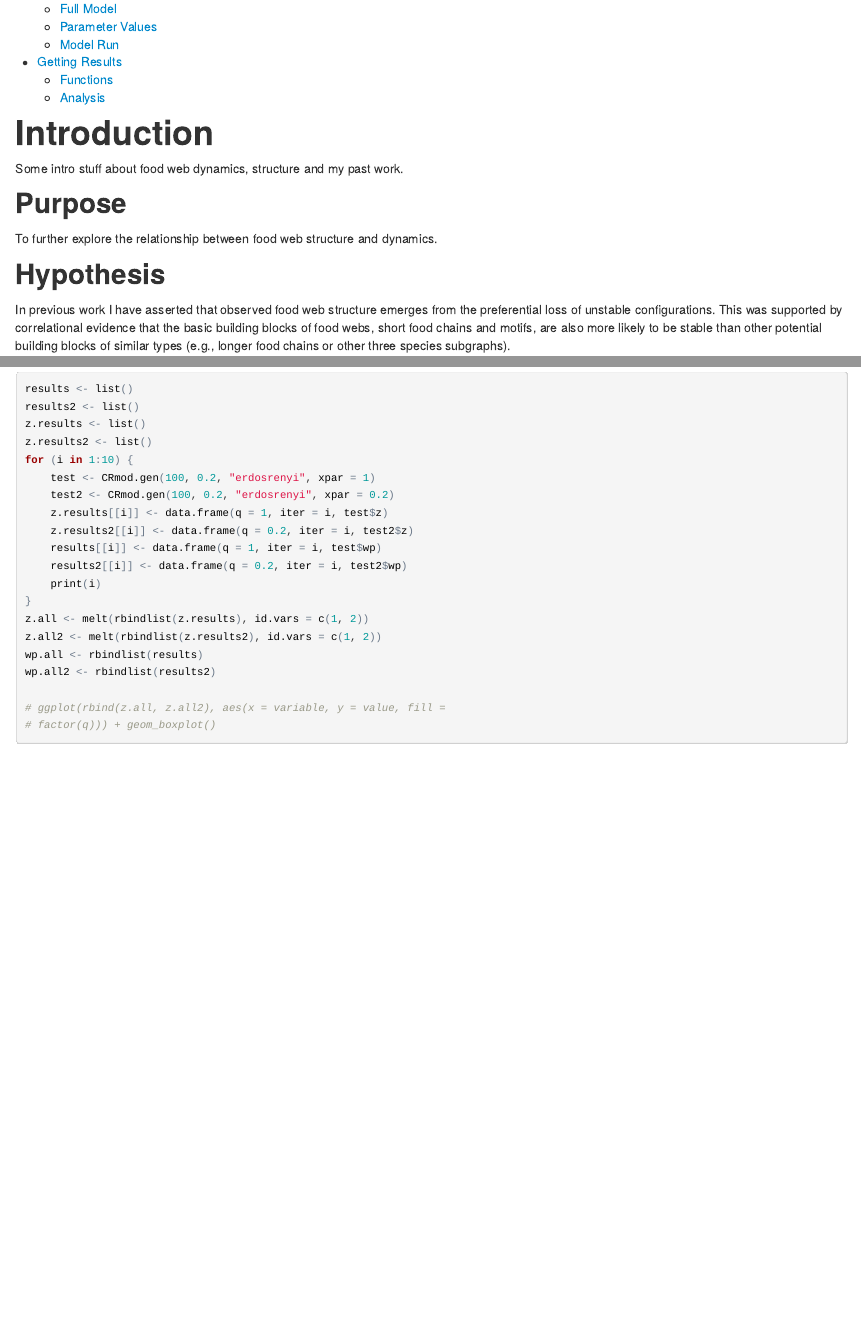
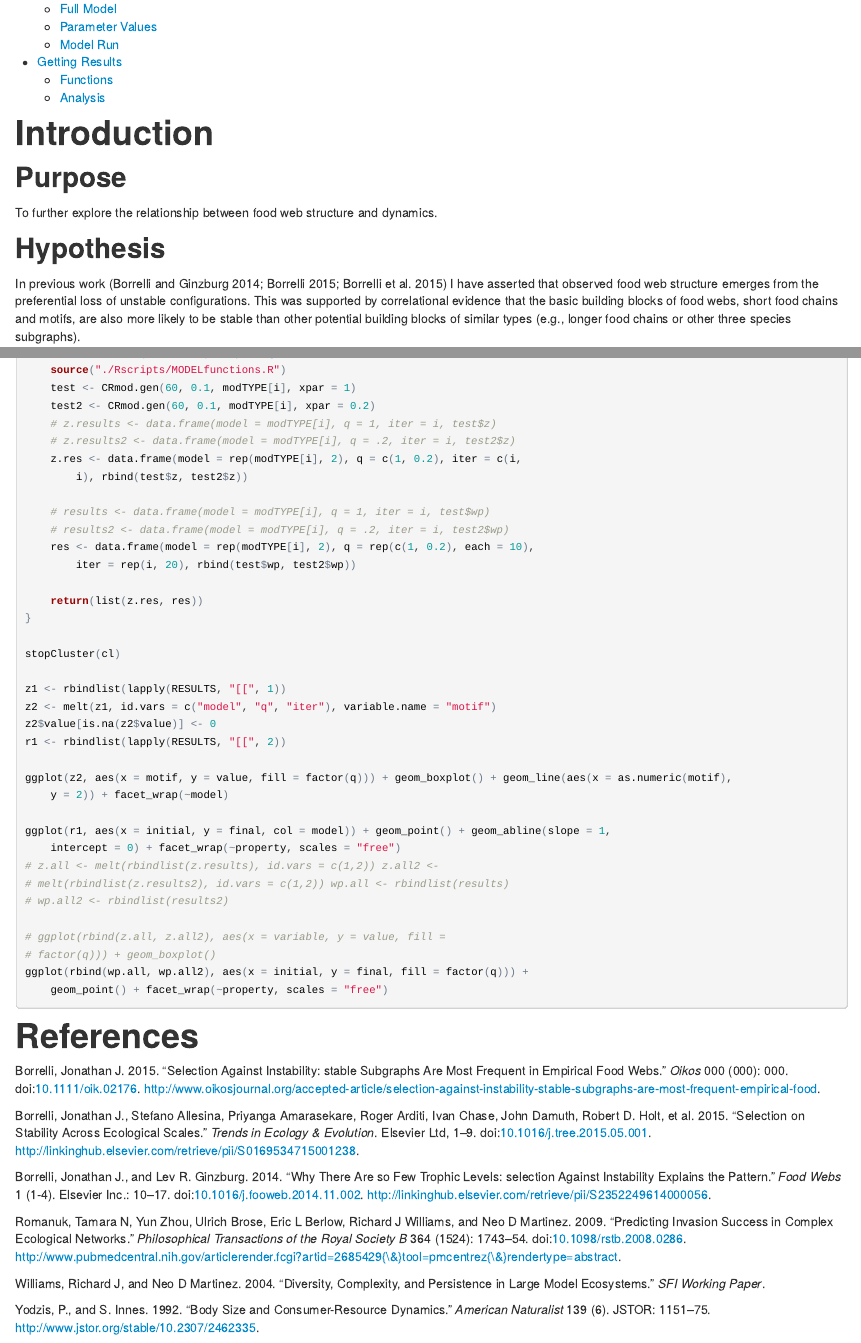
Before and after one commit to jjborrelli/fw_dyn, an R Markdown document (fw_projREPORT.Rmd): the page in a window 1100 px wide, from 220 px down, and a second part further down, joined at a grey line. The pictures show the output file fw_projREPORT.html that the author committed with the source, opened offline.

Commit message:
add refs and fix par loop

````diff
--- a/Rscripts/MODELfunctions.R
+++ b/Rscripts/MODELfunctions.R
@@ -266,10 +266,11 @@ CRmod.gen <- function(S, con, network, xpar, ...){
   #return(rbind(z1, z2))
 
   z <- rel.rand.z(amat, dyn1, iter = 10000)
-  wp1 <- cbind(melt(web_props(amat)), web = "initial")
-  wp2 <-cbind(melt(web_props(amat2)), web = "final")
+  z1 <- z/sqrt(sum(z^2, na.rm = T))
+  t(apply(zscore.t, 1, function(x){x/sqrt(sum(x^2, na.rm = T))}))
+  wp <- cbind(melt(web_props(amat), variable.name = "property", value.name = "initial"), final = melt(web_props(amat2))[,2])
 
-  return(list(rbind(wp1, wp2)), z)
+  return(list(wp = wp, z = z1))
 }
 
 
@@ -341,5 +342,14 @@ eig.analysis <- function(n, matrices){
 
 
 ## For parallel
-modTYPE <- c(rep("erdosrenyi", 50), rep("niche", 50))
+tot = 100
+modTYPE <- c(rep("erdosrenyi", tot/2), rep("niche", tot/2))
 
+results <- lapply(1:tot, function(x) data.frame(rep(0, 10), rep(0, 10), rep(0, 10), rep(0, 10), rep(0, 10)))
+results2 <- lapply(1:tot, function(x) data.frame(rep(0, 10), rep(0, 10), rep(0, 10), rep(0, 10), rep(0, 10)))
+z.results <- lapply(1:tot, function(x) data.frame(0,0,0,0,0,0,0,0,0,0,0,0,0,0,0))
+z.results2 <- lapply(1:tot, function(x) data.frame(0,0,0,0,0,0,0,0,0,0,0,0,0,0,0))
+
+z.res <- lapply(1:tot, function(x){rbind(data.frame(0,0,0,0,0,0,0,0,0,0,0,0,0,0,0), data.frame(0,0,0,0,0,0,0,0,0,0,0,0,0,0,0))})
+
+res <- lapply(1:1, function(x) data.frame(rep(0, 20), rep(0, 20), rep(0, 20), rep(0, 20), rep(0, 20)))
--- /dev/null
+++ b/biblio1.bib
@@ -0,0 +1,77 @@
+@article{Borrelli2015,
+author = {Borrelli, Jonathan J.},
+doi = {10.1111/oik.02176},
+file = {:C$\backslash$:/Users/jjborrelli/Downloads/Borrelli-2015-Oikos.pdf:pdf},
+journal = {Oikos},
+number = {000},
+pages = {000},
+title = {{Selection against instability: stable subgraphs are most frequent in empirical food webs}},
+url = {http://www.oikosjournal.org/accepted-article/selection-against-instability-stable-subgraphs-are-most-frequent-empirical-food},
+volume = {000},
+year = {2015}
+}
+@article{Borrelli2015a,
+author = {Borrelli, Jonathan J. and Allesina, Stefano and Amarasekare, Priyanga and Arditi, Roger and Chase, Ivan and Damuth, John and Holt, Robert D. and Logofet, Dmitrii O. and Novak, Mark and Rohr, Rudolf P. and Rossberg, Axel G. and Spencer, Matthew and Tran, J. Khai and Ginzburg, Lev R.},
+doi = {10.1016/j.tree.2015.05.001},
+file = {:C$\backslash$:/Users/jjborrelli/Downloads/borrelli{\_}etal{\_}2015.pdf:pdf},
+issn = {01695347},
+journal = {Trends in Ecology {\&} Evolution},
+keywords = {feasibility,macroecology,selection,stability},
+pages = {1--9},
+publisher = {Elsevier Ltd},
+title = {{Selection on stability across ecological scales}},
+url = {http://linkinghub.elsevier.com/retrieve/pii/S0169534715001238},
+year = {2015}
+}
+@article{Borrelli2014,
+author = {Borrelli, Jonathan J. and Ginzburg, Lev R.},
+doi = {10.1016/j.fooweb.2014.11.002},
+file = {:C$\backslash$:/Users/jjborrelli/AppData/Local/Mendeley Ltd./Mendeley Desktop/Downloaded/Borrelli, Ginzburg - 2014 - Why there are so few trophic levels selection against instability explains the pattern.pdf:pdf},
+issn = {23522496},
+journal = {Food Webs},
+keywords = {Food chain,Food web,Stability,Trophic level},
+month = {nov},
+number = {1-4},
+pages = {10--17},
+publisher = {Elsevier Inc.},
+title = {{Why there are so few trophic levels: selection against instability explains the pattern}},
+url = {http://linkinghub.elsevier.com/retrieve/pii/S2352249614000056},
+volume = {1},
+year = {2014}
+}
+@article{Romanuk2009,
+abstract = {A central and perhaps insurmountable challenge of invasion ecology is to predict which combinations of species and habitats most effectively promote and prevent biological invasions. Here, we integrate models of network structure and nonlinear population dynamics to search for potential generalities among trophic factors that may drive invasion success and failure. We simulate invasions where 100 different species attempt to invade 150 different food webs with 15-26 species and a wide range (0.06-0.32) of connectance. These simulations yield 11 438 invasion attempts by non-basal species, 47 per cent of which are successful. At the time of introduction, whether or not the invader is a generalist best predicts final invasion success; however, once the invader establishes itself, it is best distinguished from unsuccessful invaders by occupying a lower trophic position and being relatively invulnerable to predation. In general, variables that reflect the interaction between an invading species and its new community, such as generality and trophic position, best predict invasion success; however, for some trophic categories of invaders, fundamental species traits, such as having the centre of the feeding range low on the theoretical niche axis (for non-omnivorous and omnivorous herbivores), or the topology of the food web (for tertiary carnivores), best predict invasion success. Across all invasion scenarios, a discriminant analysis model predicted successful and failed invasions with 76.5 per cent accuracy for properties at the time of introduction or 100 per cent accuracy for properties at the time of establishment. More generally, our results suggest that tackling the challenge of predicting the properties of species and habitats that promote or inhibit invasions from food web perspective may aid ecologists in identifying rules that govern invasions in natural ecosystems.},
+author = {Romanuk, Tamara N and Zhou, Yun and Brose, Ulrich and Berlow, Eric L and Williams, Richard J and Martinez, Neo D},
+doi = {10.1098/rstb.2008.0286},
+file = {:C$\backslash$:/Users/jjborrelli/AppData/Local/Mendeley Ltd./Mendeley Desktop/Downloaded/Romanuk et al. - 2009 - Predicting invasion success in complex ecological networks(3).pdf:pdf},
+issn = {1471-2970},
+journal = {Philosophical transactions of the Royal Society B},
+keywords = {Animals,Biodiversity,Ecosystem,Energy Metabolism,Food Chain,Models, Biological,Nonlinear Dynamics,Population Dynamics},
+month = {jun},
+number = {1524},
+pages = {1743--1754},
+pmid = {19451125},
+title = {{Predicting invasion success in complex ecological networks.}},
+url = {http://www.pubmedcentral.nih.gov/articlerender.fcgi?artid=2685429{\&}tool=pmcentrez{\&}rendertype=abstract},
+volume = {364},
+year = {2009}
+}
+@article{Williams2004,
+author = {Williams, Richard J and Martinez, Neo D},
+file = {:C$\backslash$:/Users/jjborrelli/Downloads/04-07-022.pdf:pdf},
+journal = {SFI working paper},
+title = {{Diversity, Complexity, and Persistence in Large Model Ecosystems}},
+year = {2004}
+}
+@article{Yodzis1992,
+author = {Yodzis, P. and Innes, S.},
+file = {:C$\backslash$:/Users/jjborrelli/AppData/Local/Mendeley Ltd./Mendeley Desktop/Downloaded/Yodzis, Innes - 1992 - Body size and consumer-resource dynamics.pdf:pdf},
+journal = {American Naturalist},
+number = {6},
+pages = {1151--1175},
+publisher = {JSTOR},
+title = {{Body size and consumer-resource dynamics}},
+url = {http://www.jstor.org/stable/10.2307/2462335},
+volume = {139},
+year = {1992}
+}
--- a/fw_projREPORT.Rmd
+++ b/fw_projREPORT.Rmd
@@ -9,6 +9,7 @@ output:
     fig_caption: yes
     number_sections: yes
     toc: yes
+bibliography: biblio1.bib
 ---
 ```{r, message = F, echo = F, warning = F}
 library(knitr)
@@ -17,13 +18,12 @@ source("./Rscripts/MODELfunctions.R")
 ```
 
 # Introduction
-Some intro stuff about food web dynamics, structure and my past work.
 
 ## Purpose
 To further explore the relationship between food web structure and dynamics.
 
 ## Hypothesis
-In previous work I have asserted that observed food web structure emerges from the preferential loss of unstable configurations. This was supported by correlational evidence that the basic building blocks of food webs, short food chains and motifs, are also more likely to be stable than other potential building blocks of similar types (e.g., longer food chains or other three species subgraphs).
+In previous work [@Borrelli2014; @Borrelli2015; @Borrelli2015a] I have asserted that observed food web structure emerges from the preferential loss of unstable configurations. This was supported by correlational evidence that the basic building blocks of food webs, short food chains and motifs, are also more likely to be stable than other potential building blocks of similar types (e.g., longer food chains or other three species subgraphs).
 
 This project seeks a more mechanistic approach, by simulating the dynamics of model food webs. Based on my prior work I suggest that the structure of the food web following extinction events (from simulated dynamics) will exhibit a higher proportion of stable components via loss of species that contribute to destabilizing building blocks.
 
@@ -379,3 +379,8 @@ registerDoSNOW(cl)
 
 RESULTS <- foreach(i = 1:100) %dopar%{
   source("./Rscripts/MODELfunctions.R")
+  test <- CRmod.gen(60, .1, modTYPE[i], xpar = 1)
+  test2 <- CRmod.gen(60, .1, modTYPE[i], xpar = .2)
+  #z.results <- data.frame(model = modTYPE[i], q = 1, iter = i, test$z)
+  #z.results2 <- data.frame(model = modTYPE[i], q = .2, iter = i, test2$z)
+  z.res <- data.frame(model = rep(modTYPE[i],2), q = c(1,.2), iter = c(i,i), rbind(test$z, test2$z))
@@ -388,8 +387,15 @@ RESULTS <- foreach(i = 1:100) %dopar%{
 
-  return(list(z.results, z.results2, results, results2))
+  #results <- data.frame(model = modTYPE[i], q = 1, iter = i, test$wp)
+  #results2 <- data.frame(model = modTYPE[i], q = .2, iter = i, test2$wp)
+  res <- data.frame(model = rep(modTYPE[i],2), q = rep(c(1,.2), each = 10), iter = rep(i,20), rbind(test$wp, test2$wp))
+
+  return(list(z.res, res))
 }
 
 stopCluster(cl)
 
-modTYPE <- c(rep("erdosrenyi", 100), rep("niche", 100))
+z1 <- rbindlist(lapply(RESULTS, "[[", 1))
+z2 <- melt(z1, id.vars = c("model", "q", "iter"), variable.name = "motif" )
+z2$value[is.na(z2$value)] <- 0
+r1 <- rbindlist(lapply(RESULTS, "[[", 2))
 
@@ -400,17 +402,13 @@ z.results2 <- lapply(1:200, function(x) data.frame(0,0,0,0,0,0,0,0,0,0,0,0,0,0,0
-for(i in 101:200){
-  test <- CRmod.gen(200, .1, "niche", xpar = 1)
-  test2 <- CRmod.gen(200, .1, "niche", xpar = .2)
-  z.results[[i]] <- data.frame(q = 1, iter = i, test$z)
-  z.results2[[i]] <- data.frame(q = .2, iter = i, test2$z)
-  results[[i]] <- data.frame(q = 1, iter = i, test$wp)
-  results2[[i]] <- data.frame(q = .2, iter = i, test2$wp)
-  print(i)
-}
-z.all <- melt(rbindlist(z.results), id.vars = c(1,2))
-z.all2 <- melt(rbindlist(z.results2), id.vars = c(1,2))
-wp.all <- rbindlist(results)
-wp.all2 <- rbindlist(results2)
+ggplot(z2, aes(x = motif, y = value, fill = factor(q))) + geom_boxplot() + geom_line(aes(x = as.numeric(motif), y = 2)) + facet_wrap(~model)
+
+ggplot(r1, aes(x = initial, y = final, col = model)) + geom_point() + geom_abline(slope = 1, intercept = 0) + facet_wrap(~property, scales = "free")
+#z.all <- melt(rbindlist(z.results), id.vars = c(1,2))
+#z.all2 <- melt(rbindlist(z.results2), id.vars = c(1,2))
+#wp.all <- rbindlist(results)
+#wp.all2 <- rbindlist(results2)
 
 #ggplot(rbind(z.all, z.all2), aes(x = variable, y = value, fill = factor(q))) + geom_boxplot()
 ggplot(rbind(wp.all, wp.all2), aes(x = initial, y = final, fill = factor(q))) + geom_point() + facet_wrap(~property, scales = "free")
 ```
+
+# References
````
Also changed, not shown: fw-test.Rdata (added), fw_projREPORT.html, Rscripts/MODELfunctions.R (4 more changed lines), fw_projREPORT.Rmd (12 more changed lines).
